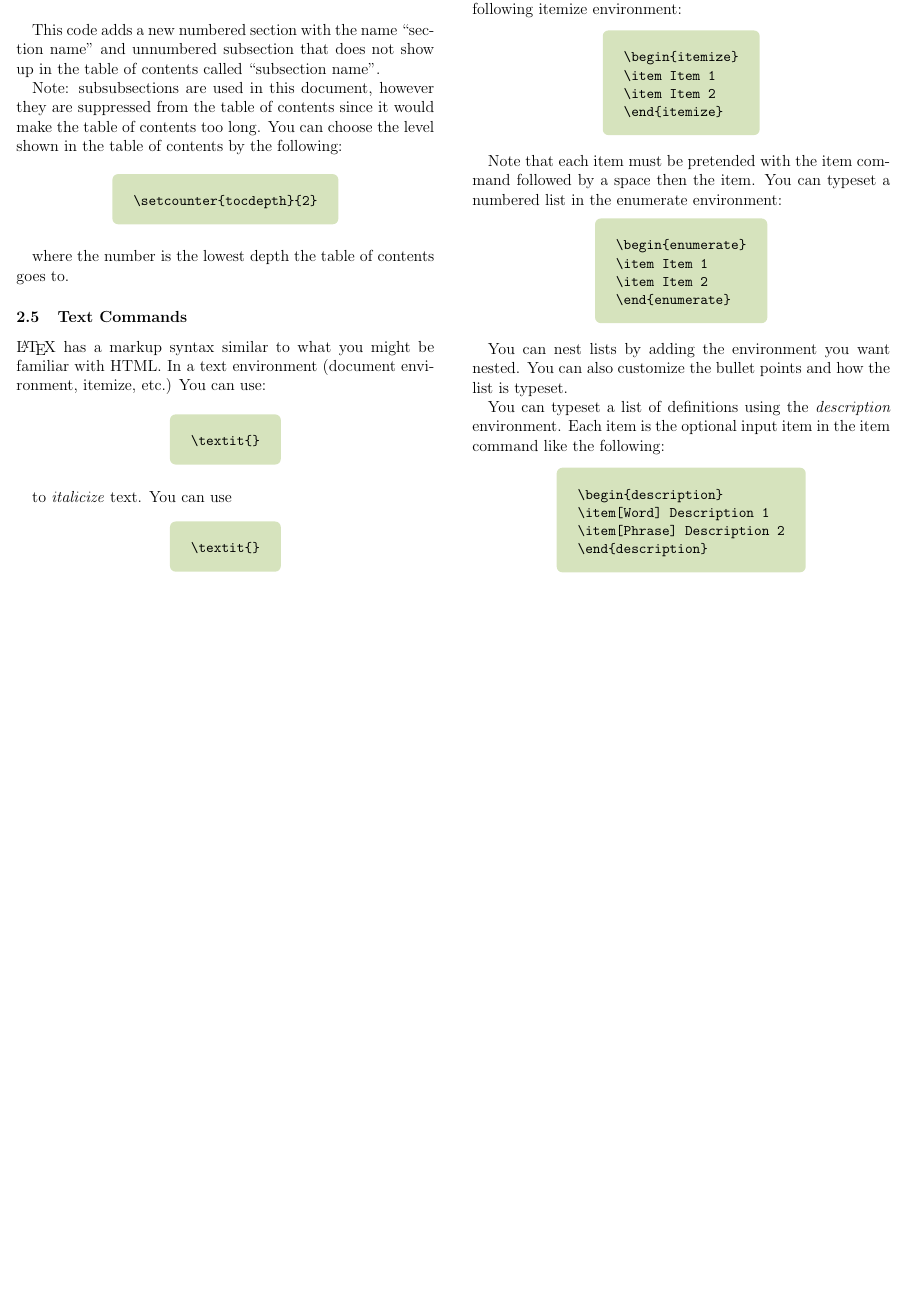
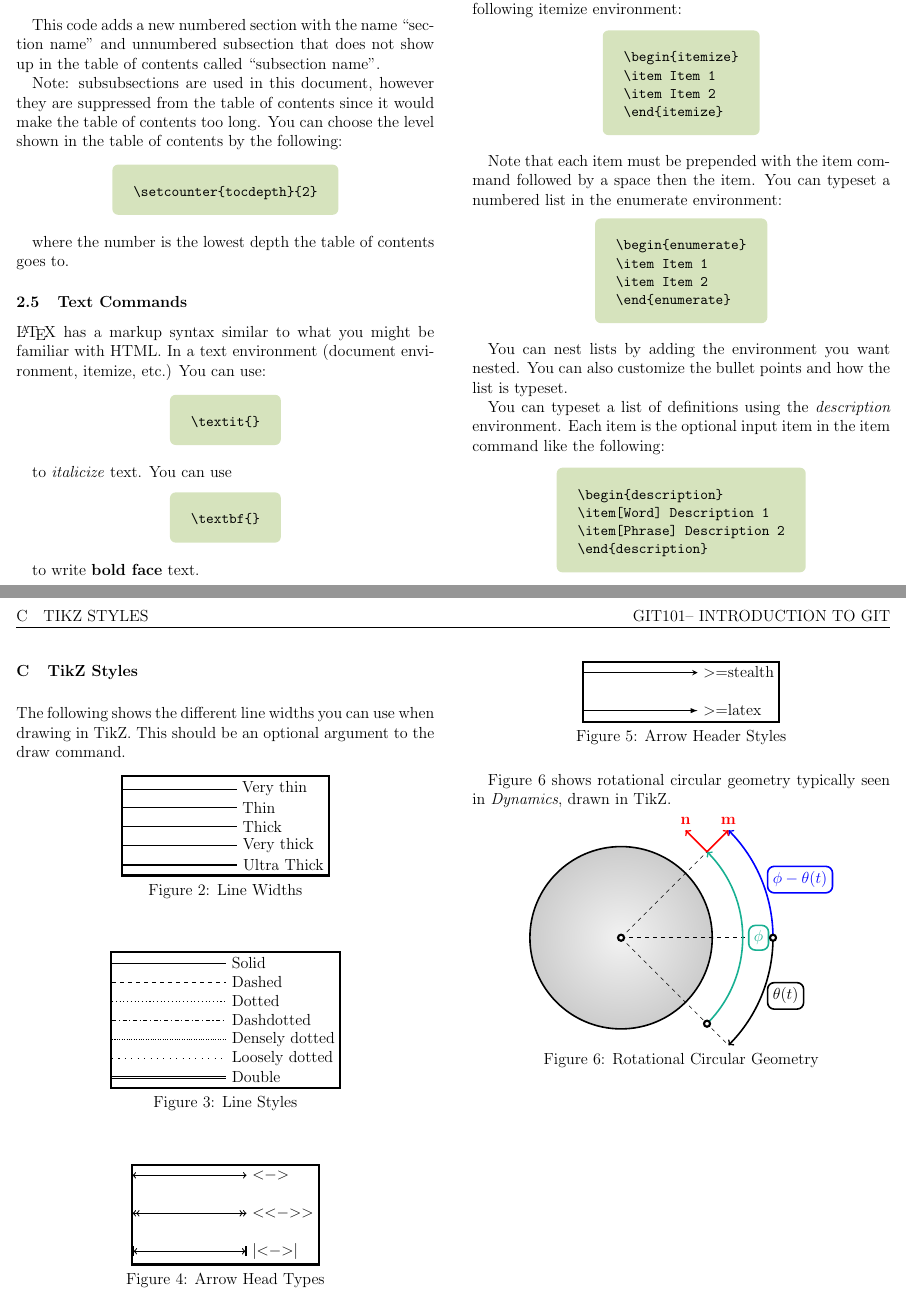
Before and after one commit to BrianChevalier/gitMechanics, a LaTeX paper (Contributing/Main.tex, which reads Contributing/Sections/Introduction-to-LaTeX.tex, Contributing/Sections/TikZ-Appendix.tex): part of page 6 of 13 before the commit and two parts of pages 6 and 14 of 14 after it, the two joined at a grey line, cut so that both start at the same text, the shorter picture padded with empty space. The pictures show the PDF file Contributing/Main.pdf that the author committed with the source.

Commit message:
Added rotational circular geometry example

```diff
--- a/Contributing/Sections/Introduction-to-LaTeX.tex
+++ b/Contributing/Sections/Introduction-to-LaTeX.tex
@@ -97,10 +97,11 @@ to \textit{italicize} text. You can use
 
 \begin{center}
 \begin{latexcode}
-\textit{}
+\textbf{}
 \end{latexcode}
 \end{center}
 
+to write \textbf{bold face} text.
 
 \subsection{Text Environments}
 There are many text environments available in \LaTeX{} to typeset lists. You can typeset a basic bullet-point list with the following itemize environment:
@@ -114,7 +115,7 @@ There are many text environments available in \LaTeX{} to typeset lists. You can
 \end{latexcode}
 \end{center}
 
-Note that each item must be pretended with the item command followed by a space then the item. You can typeset a numbered list in the enumerate environment:
+Note that each item must be prepended with the item command followed by a space then the item. You can typeset a numbered list in the enumerate environment:
 
 \begin{center}
 \begin{latexcode}
--- /dev/null
+++ b/Contributing/Sections/TikZ-Appendix.tex
@@ -0,0 +1,8 @@
+
+\section{TikZ Styles}
+
+The following shows the different line widths you can use when drawing in TikZ. This should be an optional argument to the draw command.
+
+
+\begin{figure}[H]
+\centering
@@ -0,0 +48,76 @@
+\begin{figure}[H]
+\centering
+\begin{tikzpicture}[thick]
+\draw[<->] (0,0) -- (3,0) node[right]{\lstinline{<->}};
+
+\draw[<<->>] (0,-1) -- (3,-1) node[right]{\lstinline{<<->>}};
+
+\draw[|<->|] (0,-2) -- (3,-2) node[right]{\lstinline{|<->|}};
+
+%\draw[-*] (0,-3) -- (3,-3) node[right]{\lstinline{-*}};
+
+\draw[ultra thick] (current bounding box.north east) rectangle (current bounding box.south west);
+\end{tikzpicture}
+\caption{Arrow Head Types}
+\end{figure}
+
+
+
+%------------------
+\begin{figure}[H]
+\centering
+\begin{tikzpicture}[thick]
+
+\draw[->,>=stealth] (0,0) -- (3,0) node[right]{\lstinline{>=stealth}};
+
+\draw[->,>=latex] (0,-1) -- (3,-1) node[right]{\lstinline{>=latex}};
+
+
+\draw[ultra thick] (current bounding box.north east) rectangle (current bounding box.south west);
+\end{tikzpicture}
+\caption{Arrow Header Styles}
+\end{figure}
+
+
+%% Rotational Circular Geometry
+
+Figure \ref{Fig:rotationalcirculargeometry} shows rotational circular geometry typically seen in \textit{Dynamics}, drawn in TikZ.
+
+\begin{figure}[H]
+\centering
+\begin{tikzpicture}[xscale=0.8,yscale=0.8]
+% draw circle
+\shadedraw[inner color=gray!10,outer color=gray!40, draw=black, very thick] (0,0) circle (3cm);
+
+\tikzmath{
+	\y = -45 + 90;
+	\z = 90 - 45;
+}
+
+\draw[guide] (0,0) -- (\y:4cm);
+\draw[guide] (0,0) -- (-45:5cm);
+\draw[guide] (0,0) -- (5,0);
+
+% phi-theta
+\draw[->, very thick, blue] (5,0) arc (0:\z:5cm) node[label] {$\phi-\theta(t)$};
+
+% phi
+\draw [<-, very thick, space] (\y:4cm) arc (\y:-45:4cm) node[label] {$\phi$};
+
+% theta
+\draw[->, very thick] (5, 0) arc (0:-45:5cm) node[label] {$\theta(t)$};
+
+% base vectors
+%\draw[basevec] (\z:4cm) -- (\z:5cm);
+%\draw[basevec] (\z:4cm) -- +(\z+90:1cm);
+\nandm{45:4cm}{45}
+
+% Points of interest
+\poi{0,0}
+\poi{-45:4cm}
+\poi{5,0}
+
+\end{tikzpicture}
+\caption{Rotational Circular Geometry}
+\label{Fig:rotationalcirculargeometry}
+\end{figure}
```
Also changed, not shown: Contributing/Main.tex (+2 -0 lines), Contributing/Sections/Drawing-in-LaTeX.tex (+25 -0 lines), Contributing/Main.pdf, Contributing/Sections/Introduction-to-LaTeX.tex (4 more changed lines), Contributing/Sections/TikZ-Appendix.tex (39 more changed lines).
